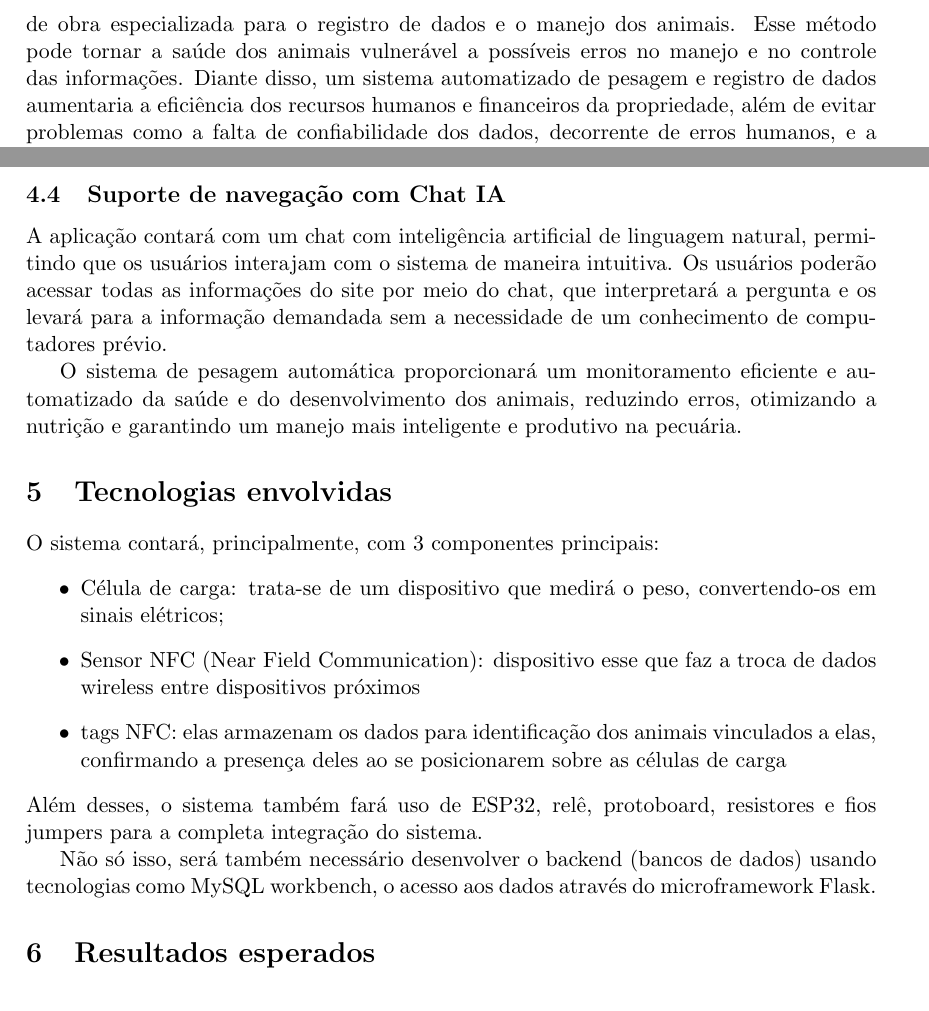
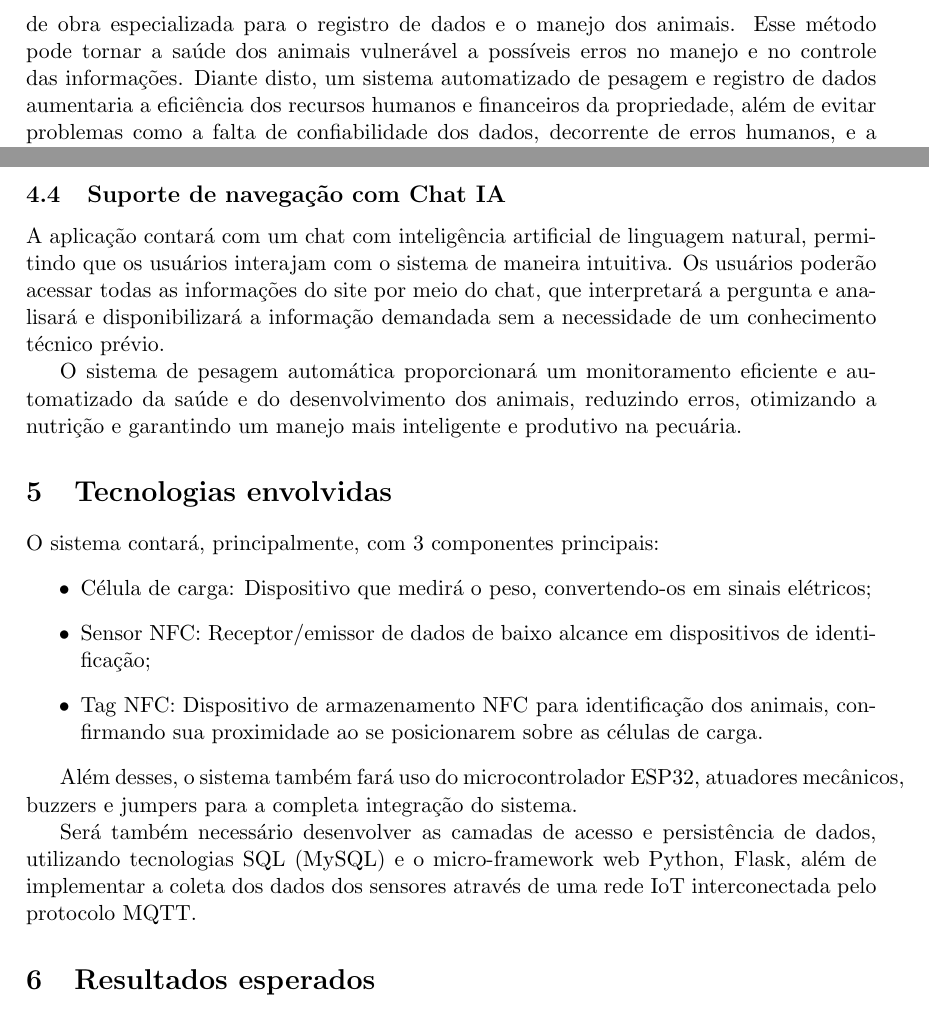
Before and after one commit to marshmll/projeto-cow8, a LaTeX document (main.tex): two parts of pages 2 and 3 of 3, joined at a grey line, cut so that both start at the same text. Compiled offline with pdfLaTeX.

Commit message:
algumas correções, ainda necessário verificar com a rúbrica

```diff
--- a/main.tex
+++ b/main.tex
@@ -10,12 +10,13 @@
 \usepackage{hyphenat}
 \usepackage{xcolor}
 
-\title{\textbf{Projeto de Pesagem Automatizada de Gado (Sem título)}}
+\title{\textbf{Projeto MVP Cow8\\(Pesagem Automatizada de Gado)}}
 \author{
     Renan da Silva Oliveira Andrade (\texttt{renan.silva3@pucpr.edu.br})\\
     Ricardo Lucas Kucek (\texttt{ricardo.kucek@pucpr.edu.br})\\
     Pedro Senes Velloso Ribeiro (\texttt{pedro.senes@pucpr.edu.br})\\
-    Riscala Miguel Fadel Neto (\texttt{riscala.neto@pucpr.edu.br})\\ Victor Valerio Fadel (\texttt{victor.fadel@pucpr.edu.br})
+    Riscala Miguel Fadel Neto (\texttt{riscala.neto@pucpr.edu.br})\\
+    Victor Valerio Fadel (\texttt{victor.fadel@pucpr.edu.br})
 }
 
 \begin{document}
@@ -41,6 +42,6 @@ dificultando a identificação precoce de doenças e problemas nutricionais.
 A implementação de um sistema automatizado de pesagem torna-se essencial para garantir um manejo mais eficiente e melhorar a qualidade de vida dos animais.
 
 \section{Motivação}
-Apesar da importância do controle de peso dos animais, a pesagem na maioria das propriedades rurais de médio e pequeno porte ainda é realizada manualmente, exigindo mão de obra especializada para o registro de dados e o manejo dos animais. Esse método pode tornar a saúde dos animais vulnerável a possíveis erros no manejo e no controle das informações. Diante disso, um sistema automatizado de pesagem e registro de dados aumentaria a eficiência dos recursos humanos e financeiros da propriedade, além de evitar problemas como a falta de confiabilidade dos dados, decorrente de erros humanos, e a necessidade de um meio físico para o armazenamento das informações.
+Apesar da importância do controle de peso dos animais, a pesagem na maioria das propriedades rurais de médio e pequeno porte ainda é realizada manualmente, exigindo mão de obra especializada para o registro de dados e o manejo dos animais. Esse método pode tornar a saúde dos animais vulnerável a possíveis erros no manejo e no controle das informações. Diante disto, um sistema automatizado de pesagem e registro de dados aumentaria a eficiência dos recursos humanos e financeiros da propriedade, além de evitar problemas como a falta de confiabilidade dos dados, decorrente de erros humanos, e a necessidade de um meio físico para o armazenamento das informações.
 
 \section{Proposta}
@@ -70,23 +71,25 @@ As informações de cada pesagem, incluindo a tag NFC do animal e seu peso, ser
 \end{itemize}
 
 \subsection{Suporte de navegação com Chat IA}
-A aplicação contará com um chat com inteligência artificial de linguagem natural, permitindo que os usuários interajam com o sistema de maneira intuitiva. Os usuários poderão acessar todas as informações do site por meio do chat, que interpretará a pergunta e os levará para a informação demandada sem a necessidade de um conhecimento de computadores prévio.
+A aplicação contará com um chat com inteligência artificial de linguagem natural, permitindo que os usuários interajam com o sistema de maneira intuitiva. Os usuários poderão acessar todas as informações do site por meio do chat, que interpretará a pergunta e analisará e disponibilizará a informação demandada sem a necessidade de um conhecimento técnico prévio.
 
 O sistema de pesagem automática proporcionará um monitoramento eficiente e automatizado da saúde e do desenvolvimento dos animais, reduzindo erros, otimizando a nutrição e garantindo um manejo mais inteligente e produtivo na pecuária.
 
 \section{Tecnologias envolvidas}
 O sistema contará, principalmente, com 3 componentes principais:
 \begin{itemize}
-    \item Célula de carga: trata-se de um dispositivo que medirá o peso, convertendo-os em sinais elétricos;
-    \item Sensor NFC (Near Field Communication): dispositivo esse que faz a troca de dados wireless entre dispositivos próximos
-    \item  tags NFC: elas armazenam os dados para identificação dos animais vinculados a elas, confirmando a presença deles ao se posicionarem sobre as células de carga
+    \item Célula de carga: Dispositivo que medirá o peso, convertendo-os em sinais elétricos;
+    \item Sensor NFC: Receptor/emissor de dados de baixo alcance em dispositivos de identificação;
+    \item Tag NFC: Dispositivo de armazenamento NFC para identificação dos animais, confirmando sua proximidade ao se posicionarem sobre as células de carga.
 \end{itemize}
-Além desses, o sistema também fará uso de ESP32, relê, protoboard, resistores e fios jumpers para a completa integração do sistema.
 
-Não só isso, será também necessário desenvolver o backend (bancos de dados) usando tecnologias como MySQL workbench, o acesso aos dados através do microframework Flask.
+Além desses, o sistema também fará uso do microcontrolador ESP32, atuadores mecânicos, buzzers e jumpers para a completa integração do sistema.
+
+Será também necessário desenvolver as camadas de acesso e persistência de dados, utilizando tecnologias SQL (MySQL) e o micro-framework web Python, Flask, além de implementar a coleta dos dados dos sensores através de uma rede IoT interconectada pelo protocolo MQTT.
+
 \section{Resultados esperados}
+
 \section{Cronograma}
-
 \begin{figure}[H]
     \centering
     \includegraphics[width=0.9\linewidth]{cronograma.png}
```
Also changed, not shown: main.tex (4 more changed lines).
